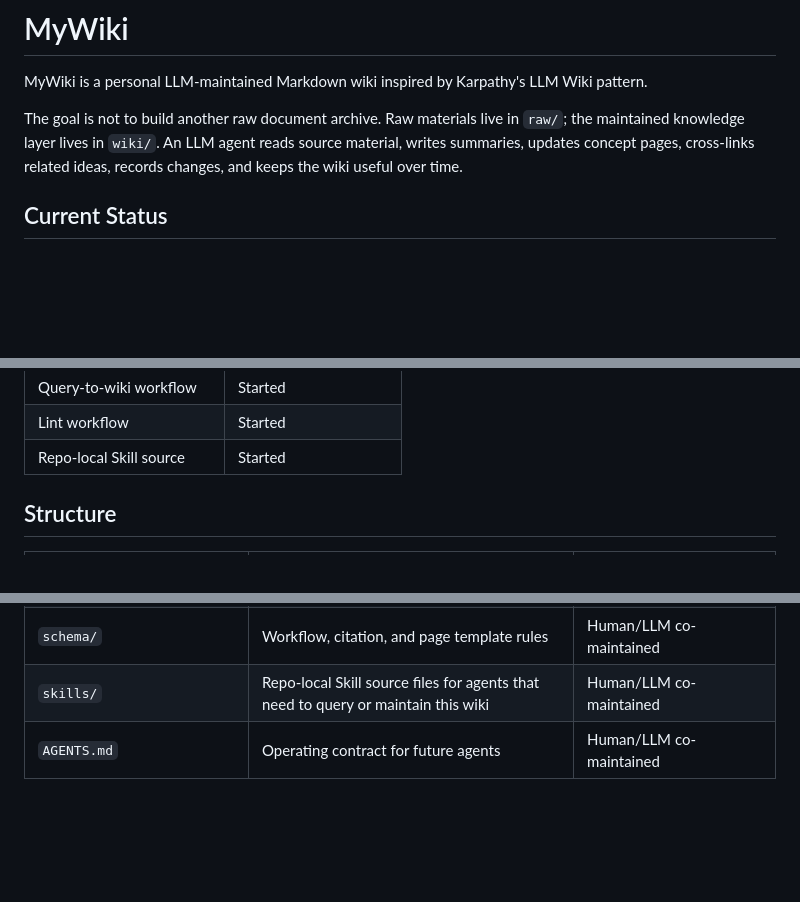
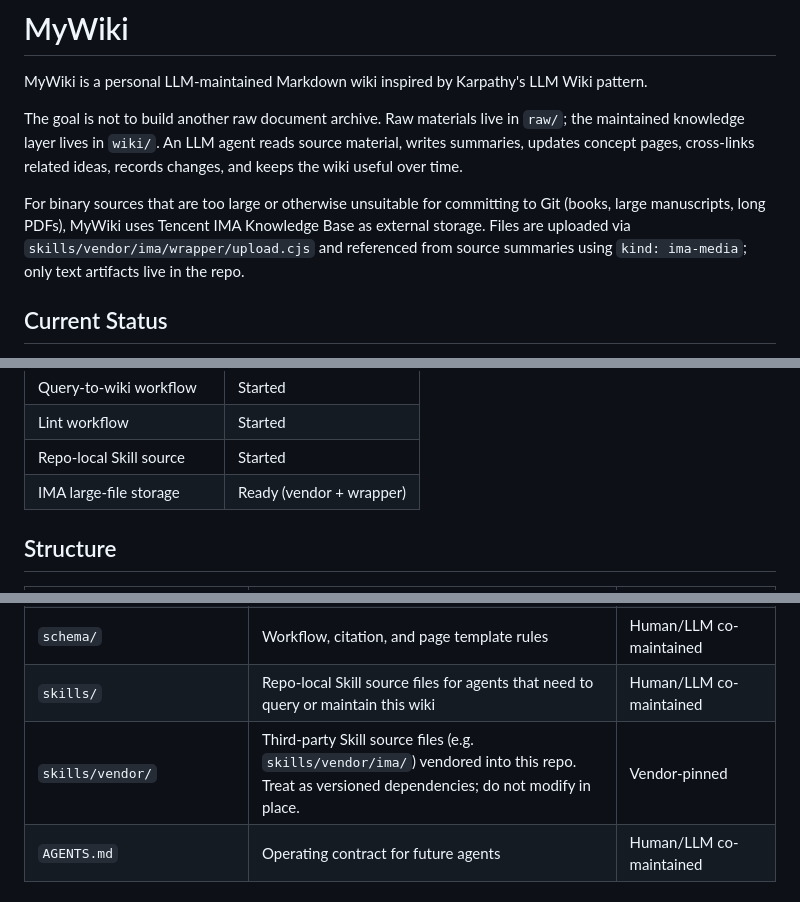
Before and after one commit to chenweil/wiki, a Markdown page: README.md, 3 parts joined by grey strips. Drawn GitHub-style; blank space fills up the shorter version.

Commit message:
docs: README 补充 IMA 大文件外存与 skills/vendor/ 说明
- 顶部项目描述段加入 IMA 作为外部存储的角色说明
- Current Status 表新增一行「IMA large-file storage: Ready」
- Structure 表新增 skills/vendor/ 行，明确 vendor 目录为版本化依赖、不就地修改

```diff
--- a/README.md
+++ b/README.md
@@ -3,6 +3,8 @@
 MyWiki is a personal LLM-maintained Markdown wiki inspired by Karpathy's LLM Wiki pattern.
 
 The goal is not to build another raw document archive. Raw materials live in `raw/`; the maintained knowledge layer lives in `wiki/`. An LLM agent reads source material, writes summaries, updates concept pages, cross-links related ideas, records changes, and keeps the wiki useful over time.
+
+For binary sources that are too large or otherwise unsuitable for committing to Git (books, large manuscripts, long PDFs), MyWiki uses Tencent IMA Knowledge Base as external storage. Files are uploaded via `skills/vendor/ima/wrapper/upload.cjs` and referenced from source summaries using `kind: ima-media`; only text artifacts live in the repo.
 
 ## Current Status
 
@@ -19,6 +21,7 @@ This repository is in the seed-wiki stage. The file structure and first ingest l
 | Query-to-wiki workflow | Started |
 | Lint workflow | Started |
 | Repo-local Skill source | Started |
+| IMA large-file storage | Ready (vendor + wrapper) |
 
 ## Structure
 
@@ -36,6 +39,7 @@ This repository is in the seed-wiki stage. The file structure and first ingest l
 | `wiki/syntheses/` | Cross-source analyses and higher-level conclusions | LLM-maintained |
 | `schema/` | Workflow, citation, and page template rules | Human/LLM co-maintained |
 | `skills/` | Repo-local Skill source files for agents that need to query or maintain this wiki | Human/LLM co-maintained |
+| `skills/vendor/` | Third-party Skill source files (e.g. `skills/vendor/ima/`) vendored into this repo. Treat as versioned dependencies; do not modify in place. | Vendor-pinned |
 | `AGENTS.md` | Operating contract for future agents | Human/LLM co-maintained |
 
 ## Key Entry Points
```
